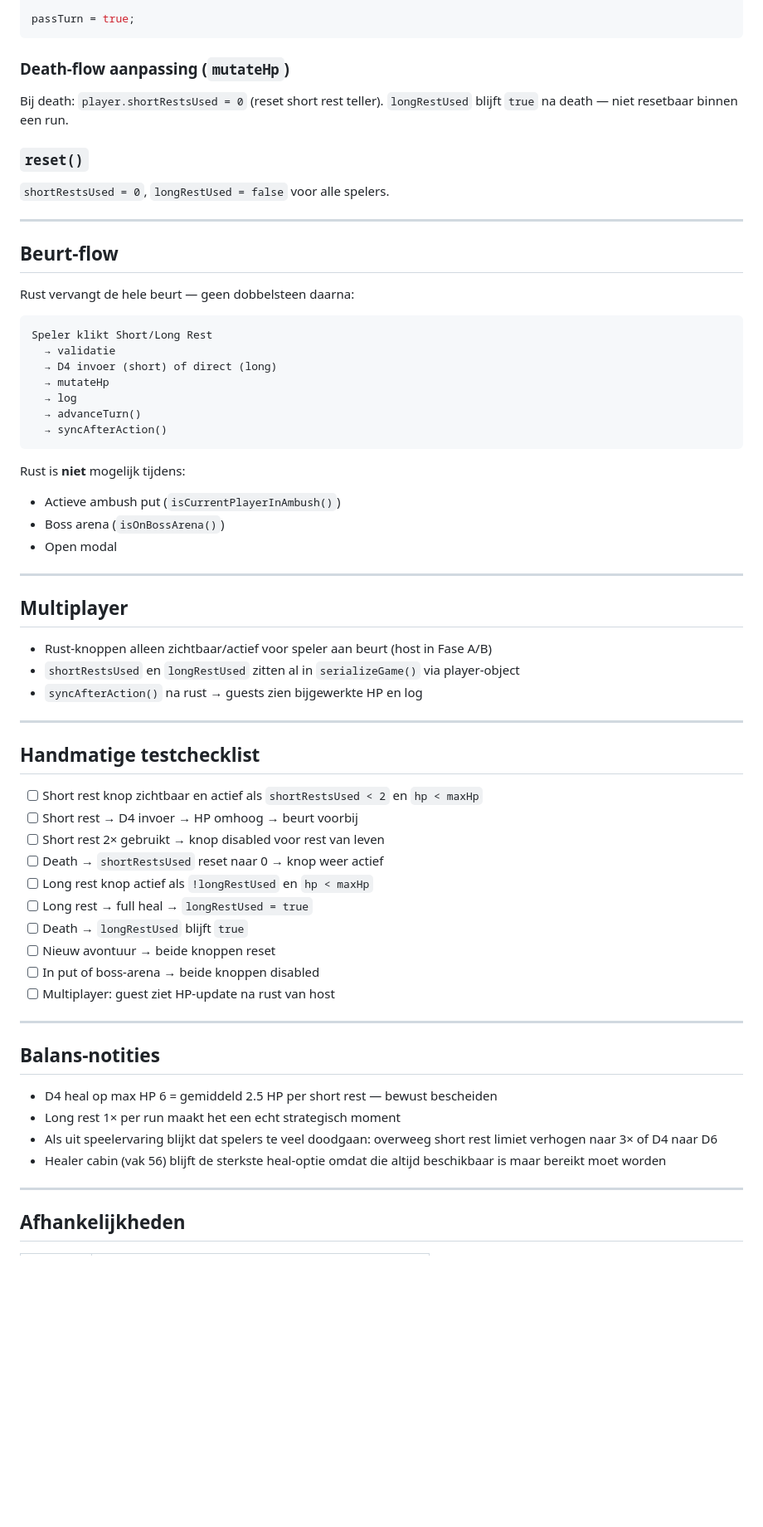
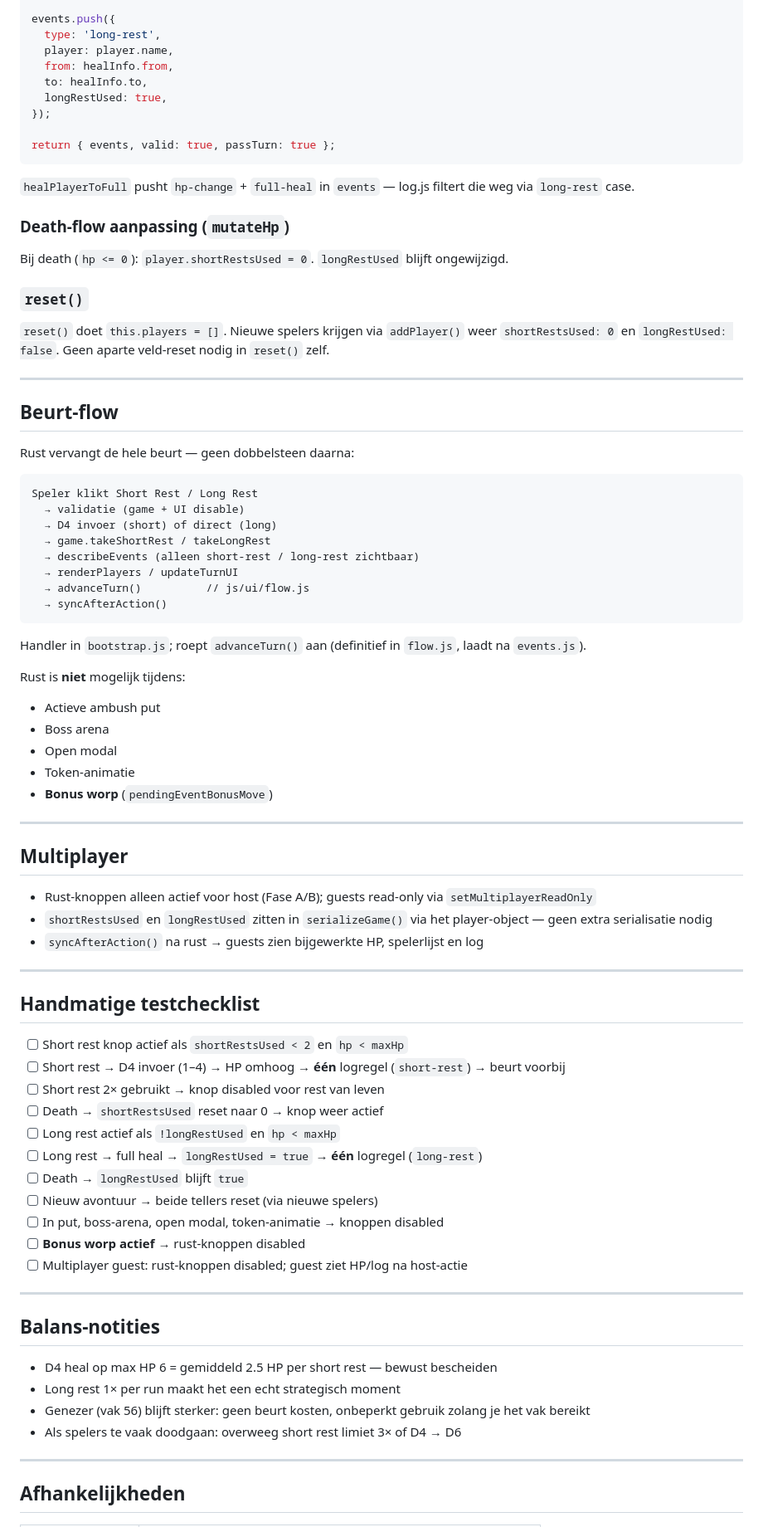
Before and after one commit to V3xillum/dnd-board, a Markdown page: MD/sessie-12-rust-mechanic.md, the part around one of its changes. Shown at 83% size. Rendered like a GitHub page; blank space fills up the shorter version.

````diff
--- a/MD/sessie-12-rust-mechanic.md
+++ b/MD/sessie-12-rust-mechanic.md
@@ -106,15 +159,25 @@ events.push({ type: 'long-rest', player: player.name, longRestUsed: true });
 
-passTurn = true;
+events.push({
+  type: 'long-rest',
+  player: player.name,
+  from: healInfo.from,
+  to: healInfo.to,
+  longRestUsed: true,
+});
+
+return { events, valid: true, passTurn: true };
 ```
+
+`healPlayerToFull` pusht `hp-change` + `full-heal` in `events` — log.js filtert die weg via `long-rest` case.
 
 ### Death-flow aanpassing (`mutateHp`)
 
-Bij death: `player.shortRestsUsed = 0` (reset short rest teller).
-`longRestUsed` blijft `true` na death — niet resetbaar binnen een run.
+Bij death (`hp <= 0`): `player.shortRestsUsed = 0`.
+`longRestUsed` blijft ongewijzigd.
 
 ### `reset()`
 
-`shortRestsUsed = 0`, `longRestUsed = false` voor alle spelers.
+`reset()` doet `this.players = []`. Nieuwe spelers krijgen via `addPlayer()` weer `shortRestsUsed: 0` en `longRestUsed: false`. Geen aparte veld-reset nodig in `reset()` zelf.
 
 ---
 
@@ -123,42 +186,48 @@ Bij death: `player.shortRestsUsed = 0` (reset short rest teller).
 Rust vervangt de hele beurt — geen dobbelsteen daarna:
 
 ```
-Speler klikt Short/Long Rest
-  → validatie
+Speler klikt Short Rest / Long Rest
+  → validatie (game + UI disable)
   → D4 invoer (short) of direct (long)
-  → mutateHp
-  → log
-  → advanceTurn()
+  → game.takeShortRest / takeLongRest
+  → describeEvents (alleen short-rest / long-rest zichtbaar)
+  → renderPlayers / updateTurnUI
+  → advanceTurn()          // js/ui/flow.js
   → syncAfterAction()
 ```
 
+Handler in `bootstrap.js`; roept `advanceTurn()` aan (definitief in `flow.js`, laadt na `events.js`).
+
 Rust is **niet** mogelijk tijdens:
-- Actieve ambush put (`isCurrentPlayerInAmbush()`)
-- Boss arena (`isOnBossArena()`)
+- Actieve ambush put
+- Boss arena
 - Open modal
+- Token-animatie
+- **Bonus worp** (`pendingEventBonusMove`)
 
 ---
 
 ## Multiplayer
 
-- Rust-knoppen alleen zichtbaar/actief voor speler aan beurt (host in Fase A/B)
-- `shortRestsUsed` en `longRestUsed` zitten al in `serializeGame()` via player-object
-- `syncAfterAction()` na rust → guests zien bijgewerkte HP en log
+- Rust-knoppen alleen actief voor host (Fase A/B); guests read-only via `setMultiplayerReadOnly`
+- `shortRestsUsed` en `longRestUsed` zitten in `serializeGame()` via het player-object — geen extra serialisatie nodig
+- `syncAfterAction()` na rust → guests zien bijgewerkte HP, spelerlijst en log
 
 ---
 
 ## Handmatige testchecklist
 
-- [ ] Short rest knop zichtbaar en actief als `shortRestsUsed < 2` en `hp < maxHp`
-- [ ] Short rest → D4 invoer → HP omhoog → beurt voorbij
+- [ ] Short rest knop actief als `shortRestsUsed < 2` en `hp < maxHp`
+- [ ] Short rest → D4 invoer (1–4) → HP omhoog → **één** logregel (`short-rest`) → beurt voorbij
 - [ ] Short rest 2× gebruikt → knop disabled voor rest van leven
 - [ ] Death → `shortRestsUsed` reset naar 0 → knop weer actief
-- [ ] Long rest knop actief als `!longRestUsed` en `hp < maxHp`
-- [ ] Long rest → full heal → `longRestUsed = true`
+- [ ] Long rest actief als `!longRestUsed` en `hp < maxHp`
+- [ ] Long rest → full heal → `longRestUsed = true` → **één** logregel (`long-rest`)
 - [ ] Death → `longRestUsed` blijft `true`
-- [ ] Nieuw avontuur → beide knoppen reset
-- [ ] In put of boss-arena → beide knoppen disabled
-- [ ] Multiplayer: guest ziet HP-update na rust van host
+- [ ] Nieuw avontuur → beide tellers reset (via nieuwe spelers)
+- [ ] In put, boss-arena, open modal, token-animatie → knoppen disabled
+- [ ] **Bonus worp actief** → rust-knoppen disabled
+- [ ] Multiplayer guest: rust-knoppen disabled; guest ziet HP/log na host-actie
 
 ---
 
@@ -166,8 +235,8 @@ Rust is **niet** mogelijk tijdens:
 
 - D4 heal op max HP 6 = gemiddeld 2.5 HP per short rest — bewust bescheiden
 - Long rest 1× per run maakt het een echt strategisch moment
-- Als uit speelervaring blijkt dat spelers te veel doodgaan: overweeg short rest limiet verhogen naar 3× of D4 naar D6
-- Healer cabin (vak 56) blijft de sterkste heal-optie omdat die altijd beschikbaar is maar bereikt moet worden
+- Genezer (vak 56) blijft sterker: geen beurt kosten, onbeperkt gebruik zolang je het vak bereikt
+- Als spelers te vaak doodgaan: overweeg short rest limiet 3× of D4 → D6
 
 ---
 
````
Also changed, not shown: other parts of MD/sessie-12-rust-mechanic.md (+97 -41 lines).
